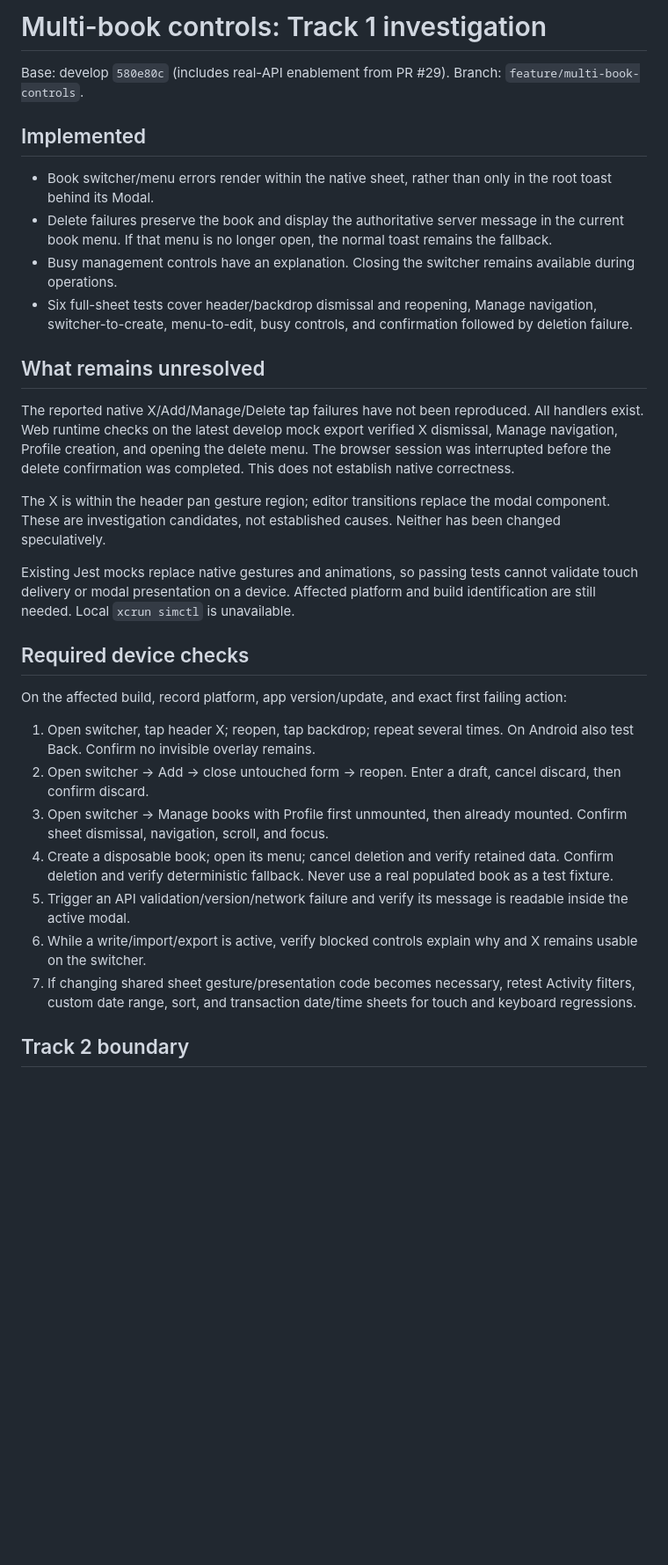
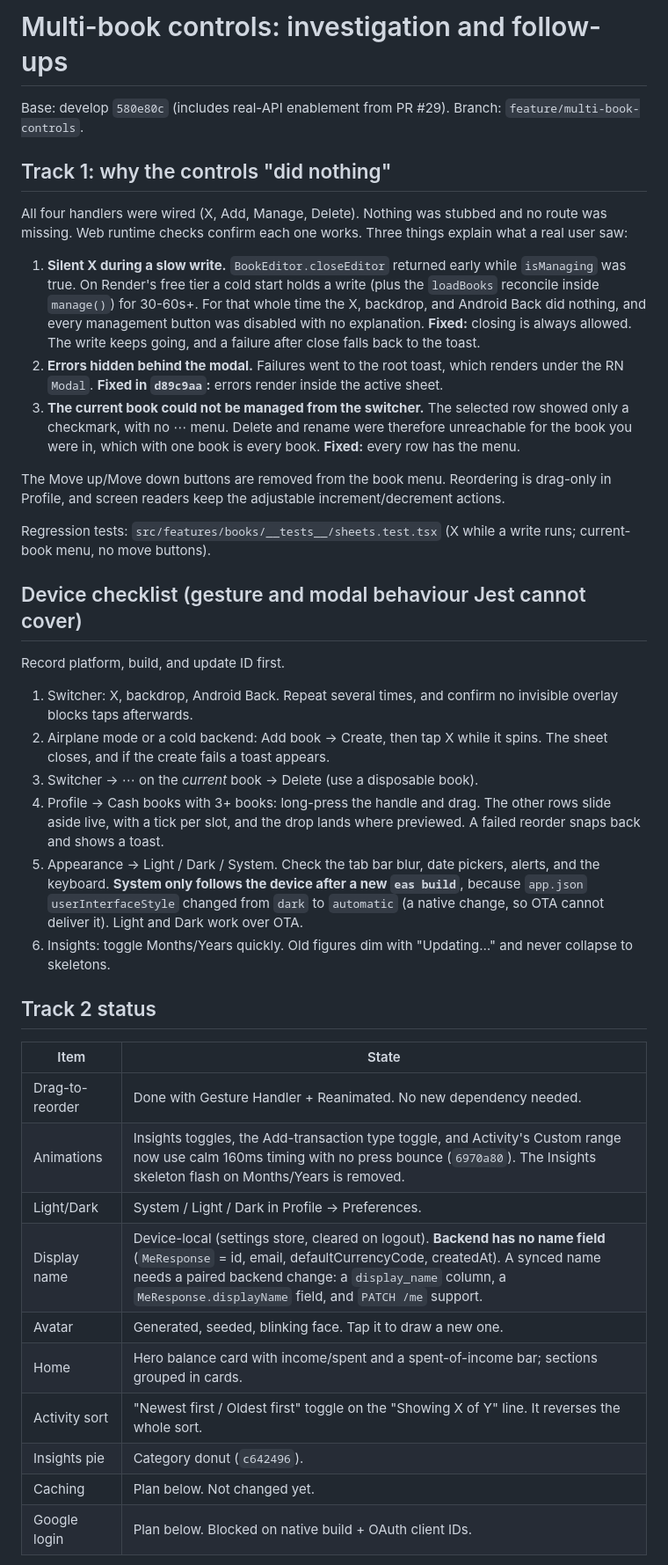
Before and after one commit to mohammeddev07/pennywise-mobile, a Markdown page: docs/multi-book-controls-investigation.md, the part around one of its changes. Shown at 88% size. Drawn GitHub-style; blank space fills up the shorter version.

Commit message:
docs: record multi-book findings, device checks, and Track 2 plans

```diff
--- a/docs/multi-book-controls-investigation.md
+++ b/docs/multi-book-controls-investigation.md
@@ -1,34 +1,43 @@
-# Multi-book controls: Track 1 investigation
+# Multi-book controls: investigation and follow-ups
 
 Base: develop `580e80c` (includes real-API enablement from PR #29).
 Branch: `feature/multi-book-controls`.
 
-## Implemented
+## Track 1: why the controls "did nothing"
 
-- Book switcher/menu errors render within the native sheet, rather than only in the root toast behind its Modal.
-- Delete failures preserve the book and display the authoritative server message in the current book menu. If that menu is no longer open, the normal toast remains the fallback.
-- Busy management controls have an explanation. Closing the switcher remains available during operations.
-- Six full-sheet tests cover header/backdrop dismissal and reopening, Manage navigation, switcher-to-create, menu-to-edit, busy controls, and confirmation followed by deletion failure.
+All four handlers were wired (X, Add, Manage, Delete). Nothing was stubbed and no route was missing. Web runtime checks confirm each one works. Three things explain what a real user saw:
 
-## What remains unresolved
+1. **Silent X during a slow write.** `BookEditor.closeEditor` returned early while `isManaging` was true. On Render's free tier a cold start holds a write (plus the `loadBooks` reconcile inside `manage()`) for 30-60s+. For that whole time the X, backdrop, and Android Back did nothing, and every management button was disabled with no explanation. **Fixed:** closing is always allowed. The write keeps going, and a failure after close falls back to the toast.
+2. **Errors hidden behind the modal.** Failures went to the root toast, which renders under the RN `Modal`. **Fixed in `d89c9aa`:** errors render inside the active sheet.
+3. **The current book could not be managed from the switcher.** The selected row showed only a checkmark, with no ⋯ menu. Delete and rename were therefore unreachable for the book you were in, which with one book is every book. **Fixed:** every row has the menu.
 
-The reported native X/Add/Manage/Delete tap failures have not been reproduced. All handlers exist. Web runtime checks on the latest develop mock export verified X dismissal, Manage navigation, Profile creation, and opening the delete menu. The browser session was interrupted before the delete confirmation was completed. This does not establish native correctness.
+The Move up/Move down buttons are removed from the book menu. Reordering is drag-only in Profile, and screen readers keep the adjustable increment/decrement actions.
 
-The X is within the header pan gesture region; editor transitions replace the modal component. These are investigation candidates, not established causes. Neither has been changed speculatively.
+Regression tests: `src/features/books/__tests__/sheets.test.tsx` (X while a write runs; current-book menu, no move buttons).
 
-Existing Jest mocks replace native gestures and animations, so passing tests cannot validate touch delivery or modal presentation on a device. Affected platform and build identification are still needed. Local `xcrun simctl` is unavailable.
+## Device checklist (gesture and modal behaviour Jest cannot cover)
 
-## Required device checks
+Record platform, build, and update ID first.
 
-On the affected build, record platform, app version/update, and exact first failing action:
+1. Switcher: X, backdrop, Android Back. Repeat several times, and confirm no invisible overlay blocks taps afterwards.
+2. Airplane mode or a cold backend: Add book → Create, then tap X while it spins. The sheet closes, and if the create fails a toast appears.
+3. Switcher → ⋯ on the *current* book → Delete (use a disposable book).
+4. Profile → Cash books with 3+ books: long-press the handle and drag. The other rows slide aside live, with a tick per slot, and the drop lands where previewed. A failed reorder snaps back and shows a toast.
+5. Appearance → Light / Dark / System. Check the tab bar blur, date pickers, alerts, and the keyboard. **System only follows the device after a new `eas build`**, because `app.json` `userInterfaceStyle` changed from `dark` to `automatic` (a native change, so OTA cannot deliver it). Light and Dark work over OTA.
+6. Insights: toggle Months/Years quickly. Old figures dim with "Updating…" and never collapse to skeletons.
 
-1. Open switcher, tap header X; reopen, tap backdrop; repeat several times. On Android also test Back. Confirm no invisible overlay remains.
-2. Open switcher → Add → close untouched form → reopen. Enter a draft, cancel discard, then confirm discard.
-3. Open switcher → Manage books with Profile first unmounted, then already mounted. Confirm sheet dismissal, navigation, scroll, and focus.
-4. Create a disposable book; open its menu; cancel deletion and verify retained data. Confirm deletion and verify deterministic fallback. Never use a real populated book as a test fixture.
-5. Trigger an API validation/version/network failure and verify its message is readable inside the active modal.
-6. While a write/import/export is active, verify blocked controls explain why and X remains usable on the switcher.
-7. If changing shared sheet gesture/presentation code becomes necessary, retest Activity filters, custom date range, sort, and transaction date/time sheets for touch and keyboard regressions.
+## Track 2 status
 
-## Track 2 boundary
+| Item | State |
+| --- | --- |
+| Drag-to-reorder | Done with Gesture Handler + Reanimated. No new dependency needed. |
+| Animations | Insights toggles, the Add-transaction type toggle, and Activity's Custom range now use calm 160ms timing with no press bounce (`6970a80`). The Insights skeleton flash on Months/Years is removed. |
+| Light/Dark | System / Light / Dark in Profile → Preferences. |
+| Display name | Device-local (settings store, cleared on logout). **Backend has no name field** (`MeResponse` = id, email, defaultCurrencyCode, createdAt). A synced name needs a paired backend change: a `display_name` column, a `MeResponse.displayName` field, and `PATCH /me` support. |
+| Avatar | Generated, seeded, blinking face. Tap it to draw a new one. |
+| Home | Hero balance card with income/spent and a spent-of-income bar; sections grouped in cards. |
+| Activity sort | "Newest first / Oldest first" toggle on the "Showing X of Y" line. It reverses the whole sort. |
+| Insights pie | Category donut (`c642496`). |
+| Caching | Plan below. Not changed yet. |
+| Google login | Plan below. Blocked on native build + OAuth client IDs. |
 
```
Also changed, not shown: other parts of docs/multi-book-controls-investigation.md (+24 -1 lines).
